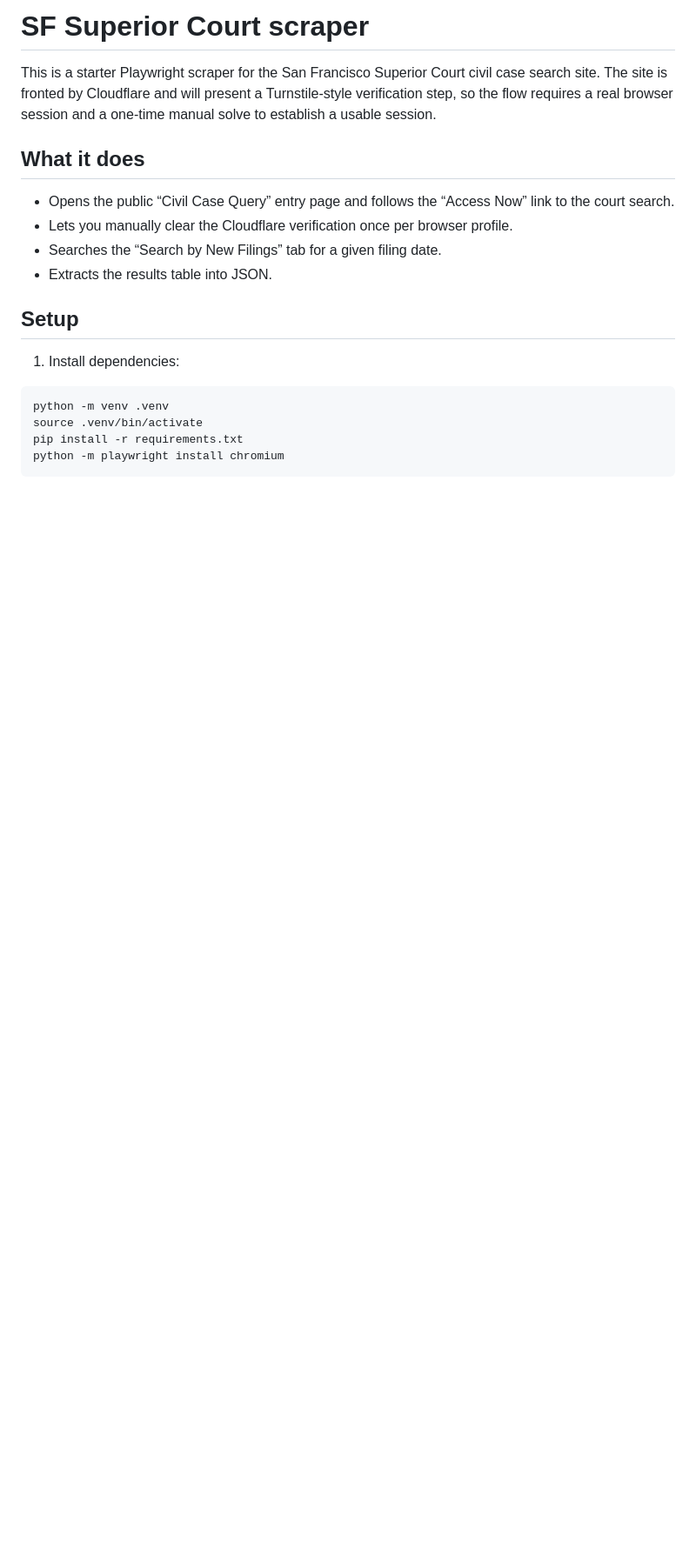
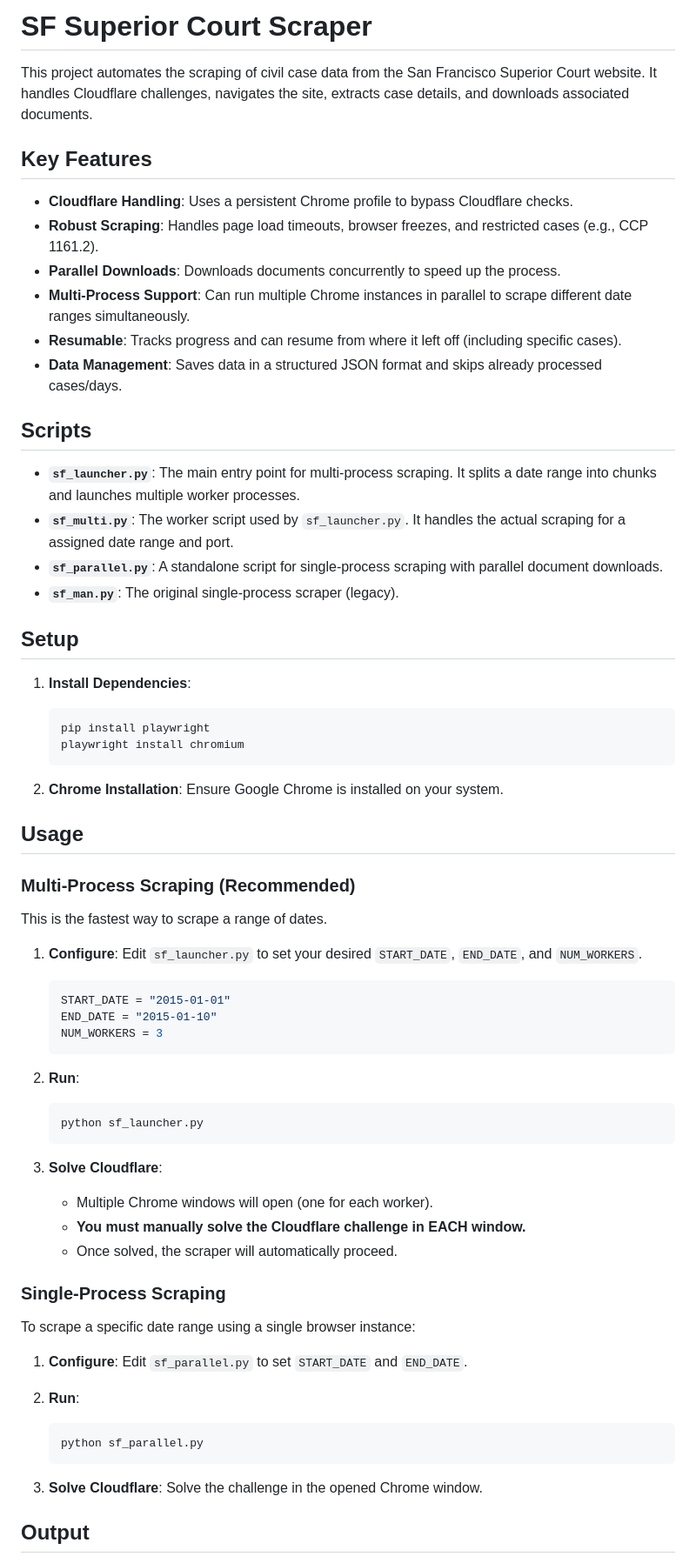
Before and after one commit to ehariri/sf_scraper, a Markdown page: README.md, the part around the change printed below. Shown: that part at 87% size. Rendered like a GitHub page; blank space fills up the shorter version.

````diff
--- a/README.md
+++ b/README.md
@@ -1,17 +1,68 @@
-# SF Superior Court scraper
+# SF Superior Court Scraper
 
-This is a starter Playwright scraper for the San Francisco Superior Court civil case search site. The site is fronted by Cloudflare and will present a Turnstile-style verification step, so the flow requires a real browser session and a one-time manual solve to establish a usable session.
+This project automates the scraping of civil case data from the San Francisco Superior Court website. It handles Cloudflare challenges, navigates the site, extracts case details, and downloads associated documents.
 
-## What it does
-- Opens the public “Civil Case Query” entry page and follows the “Access Now” link to the court search.
-- Lets you manually clear the Cloudflare verification once per browser profile.
-- Searches the “Search by New Filings” tab for a given filing date.
-- Extracts the results table into JSON.
+## Key Features
+
+*   **Cloudflare Handling**: Uses a persistent Chrome profile to bypass Cloudflare checks.
+*   **Robust Scraping**: Handles page load timeouts, browser freezes, and restricted cases (e.g., CCP 1161.2).
+*   **Parallel Downloads**: Downloads documents concurrently to speed up the process.
+*   **Multi-Process Support**: Can run multiple Chrome instances in parallel to scrape different date ranges simultaneously.
+*   **Resumable**: Tracks progress and can resume from where it left off (including specific cases).
+*   **Data Management**: Saves data in a structured JSON format and skips already processed cases/days.
+
+## Scripts
+
+*   **`sf_launcher.py`**: The main entry point for multi-process scraping. It splits a date range into chunks and launches multiple worker processes.
+*   **`sf_multi.py`**: The worker script used by `sf_launcher.py`. It handles the actual scraping for a assigned date range and port.
+*   **`sf_parallel.py`**: A standalone script for single-process scraping with parallel document downloads.
+*   **`sf_man.py`**: The original single-process scraper (legacy).
 
 ## Setup
-1) Install dependencies:
-```bash
-python -m venv .venv
-source .venv/bin/activate
-pip install -r requirements.txt
-python -m playwright install chromium
+
+1.  **Install Dependencies**:
+    ```bash
+    pip install playwright
+    playwright install chromium
+    ```
+
+2.  **Chrome Installation**: Ensure Google Chrome is installed on your system.
+
+## Usage
+
+### Multi-Process Scraping (Recommended)
+
+This is the fastest way to scrape a range of dates.
+
+1.  **Configure**: Edit `sf_launcher.py` to set your desired `START_DATE`, `END_DATE`, and `NUM_WORKERS`.
+    ```python
+    START_DATE = "2015-01-01"
+    END_DATE = "2015-01-10"
+    NUM_WORKERS = 3
+    ```
+
+2.  **Run**:
+    ```bash
+    python sf_launcher.py
+    ```
+
+3.  **Solve Cloudflare**:
+    *   Multiple Chrome windows will open (one for each worker).
+    *   **You must manually solve the Cloudflare challenge in EACH window.**
+    *   Once solved, the scraper will automatically proceed.
+
+### Single-Process Scraping
+
+To scrape a specific date range using a single browser instance:
+
+1.  **Configure**: Edit `sf_parallel.py` to set `START_DATE` and `END_DATE`.
+
+2.  **Run**:
+    ```bash
+    python sf_parallel.py
+    ```
+
+3.  **Solve Cloudflare**: Solve the challenge in the opened Chrome window.
+
+## Output
+
````
Also changed, not shown: other parts of README.md (+18 -48 lines).
